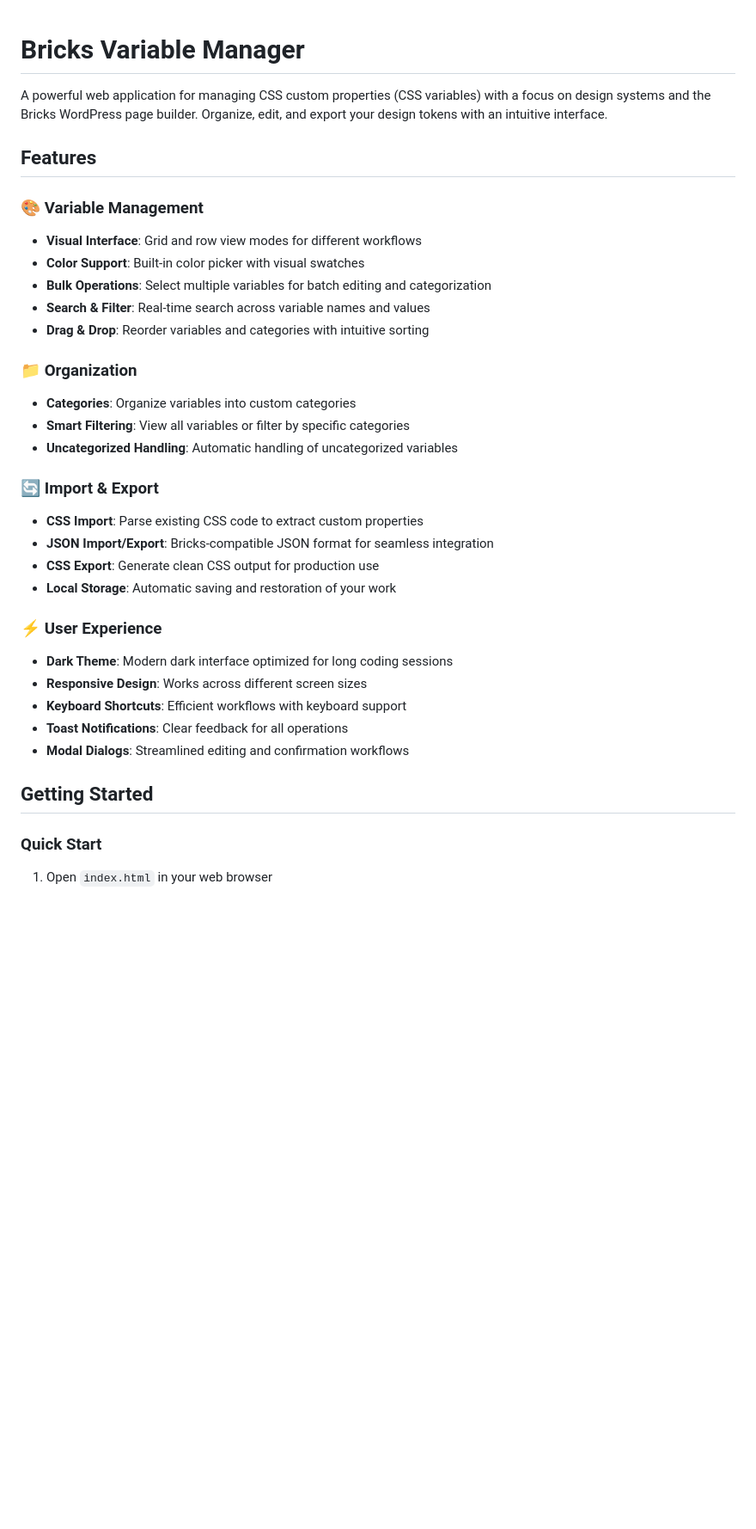
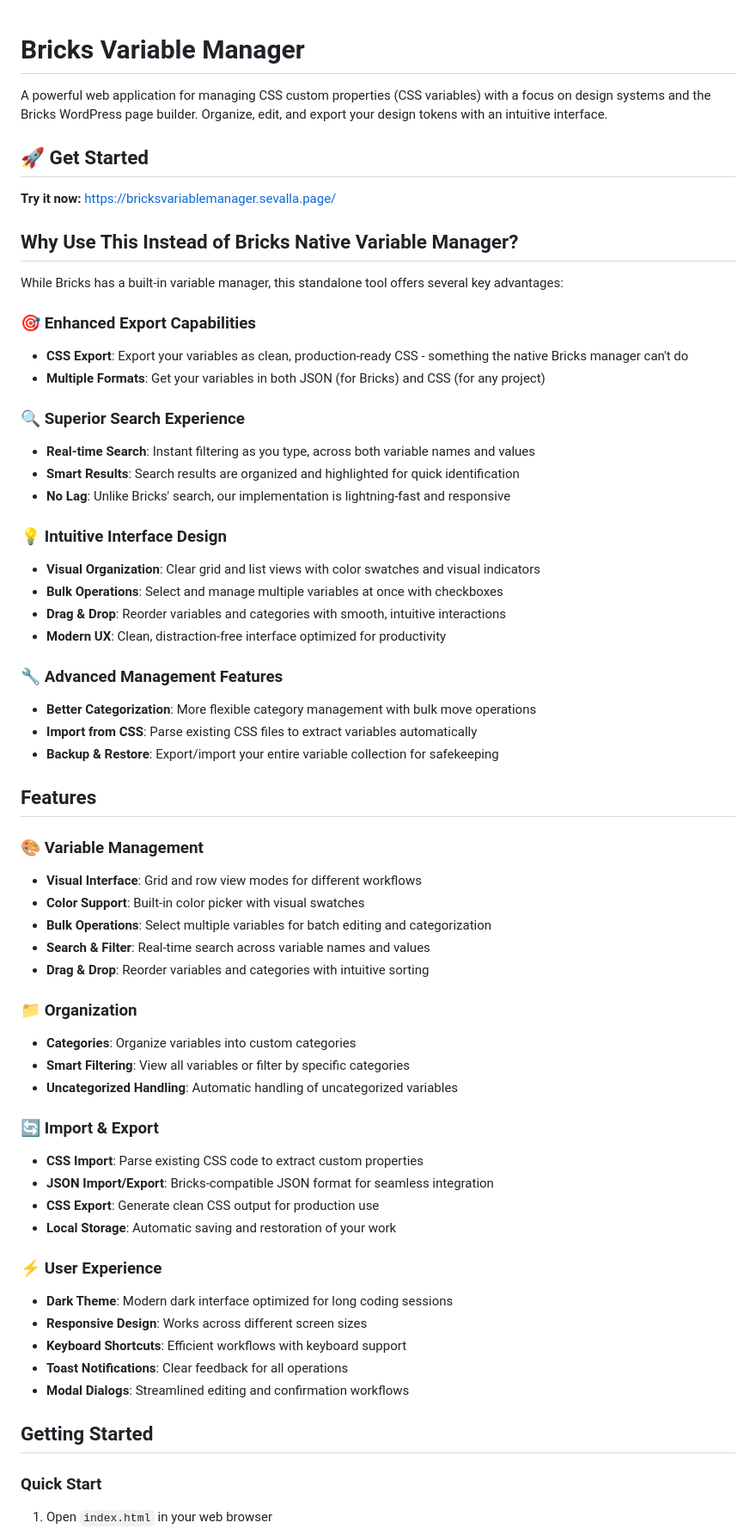
Before and after one commit to MahmudZar/Bricks_Variable_Manager, a Markdown page: README.md, the part around one of its changes. Shown at 86% size. Rendered like a GitHub page; blank space fills up the shorter version.

```diff
--- a/README.md
+++ b/README.md
@@ -2,9 +2,42 @@
 
 A powerful web application for managing CSS custom properties (CSS variables) with a focus on design systems and the Bricks WordPress page builder. Organize, edit, and export your design tokens with an intuitive interface.
 
+## 🚀 Get Started
+
+**Try it now:** [https://bricksvariablemanager.sevalla.page/](https://bricksvariablemanager.sevalla.page/)
+
+## Why Use This Instead of Bricks Native Variable Manager?
+
+While Bricks has a built-in variable manager, this standalone tool offers several key advantages:
+
+### 🎯 **Enhanced Export Capabilities**
+
+- **CSS Export**: Export your variables as clean, production-ready CSS - something the native Bricks manager can't do
+- **Multiple Formats**: Get your variables in both JSON (for Bricks) and CSS (for any project)
+
+### 🔍 **Superior Search Experience**
+
+- **Real-time Search**: Instant filtering as you type, across both variable names and values
+- **Smart Results**: Search results are organized and highlighted for quick identification
+- **No Lag**: Unlike Bricks' search, our implementation is lightning-fast and responsive
+
+### 💡 **Intuitive Interface Design**
+
+- **Visual Organization**: Clear grid and list views with color swatches and visual indicators
+- **Bulk Operations**: Select and manage multiple variables at once with checkboxes
+- **Drag & Drop**: Reorder variables and categories with smooth, intuitive interactions
+- **Modern UX**: Clean, distraction-free interface optimized for productivity
+
+### 🔧 **Advanced Management Features**
+
+- **Better Categorization**: More flexible category management with bulk move operations
+- **Import from CSS**: Parse existing CSS files to extract variables automatically
+- **Backup & Restore**: Export/import your entire variable collection for safekeeping
+
 ## Features
 
 ### 🎨 Variable Management
+
 - **Visual Interface**: Grid and row view modes for different workflows
 - **Color Support**: Built-in color picker with visual swatches
 - **Bulk Operations**: Select multiple variables for batch editing and categorization
@@ -12,17 +45,20 @@ A powerful web application for managing CSS custom properties (CSS variables) wi
 - **Drag & Drop**: Reorder variables and categories with intuitive sorting
 
 ### 📁 Organization
+
 - **Categories**: Organize variables into custom categories
 - **Smart Filtering**: View all variables or filter by specific categories
 - **Uncategorized Handling**: Automatic handling of uncategorized variables
 
 ### 🔄 Import & Export
+
 - **CSS Import**: Parse existing CSS code to extract custom properties
 - **JSON Import/Export**: Bricks-compatible JSON format for seamless integration
 - **CSS Export**: Generate clean CSS output for production use
 - **Local Storage**: Automatic saving and restoration of your work
 
 ### ⚡ User Experience
+
 - **Dark Theme**: Modern dark interface optimized for long coding sessions
 - **Responsive Design**: Works across different screen sizes
 - **Keyboard Shortcuts**: Efficient workflows with keyboard support
@@ -32,6 +68,7 @@ A powerful web application for managing CSS custom properties (CSS variables) wi
 ## Getting Started
 
 ### Quick Start
+
 1. Open `index.html` in your web browser
 2. Start by importing existing CSS variables or create new ones manually
 3. Organize variables into categories for better management
```
Also changed, not shown: other parts of README.md (+12 -0 lines).
